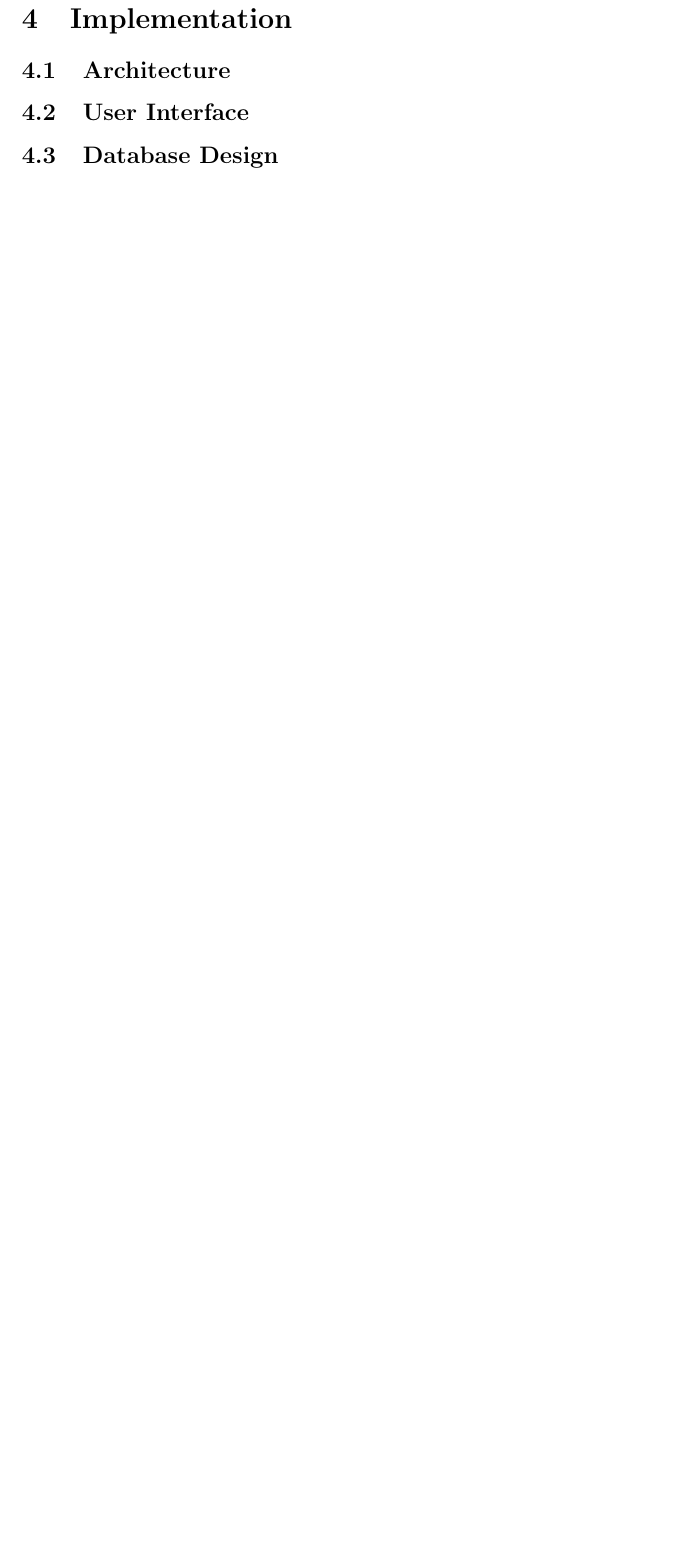
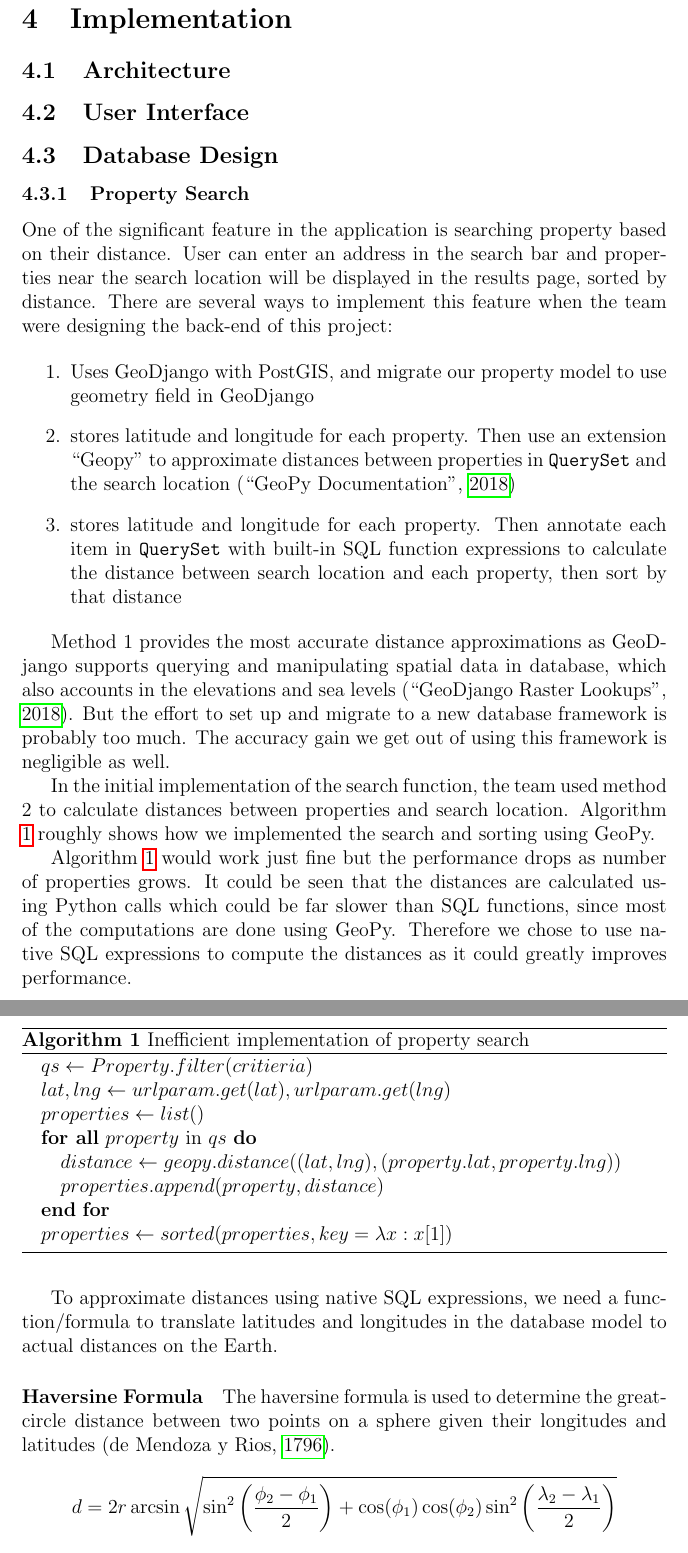
Before and after one commit to lamcw/localhost, a LaTeX document (docs/report/report.tex, which reads docs/report/report.bib, docs/report/sections/implementation.tex): part of page 11 of 26 before the commit and two parts of pages 11 and 12 of 28 after it, the two joined at a grey line, cut so that both start at the same text, the shorter picture padded with empty space. Compiled offline with pdfLaTeX.

Commit message:
Added search methods comparison
Signed-off-by: lamcw <thomas@lamcw.com>

```diff
--- a/docs/report/report.bib
+++ b/docs/report/report.bib
@@ -102,0 +107,4 @@
+	year={1796},
+	month={12},
+	date={22},
+	author={Don Josef de Mendoza y Rios},
@@ -102,0 +117 @@
+	year={2018},
@@ -102,0 +123,3 @@
+	year={2018},
+	url={https://docs.djangoproject.com/en/2.1/ref/contrib/gis/db-api/#raster-lookups},
+}
--- a/docs/report/report.tex
+++ b/docs/report/report.tex
@@ -2,6 +2,8 @@
 
 \usepackage[style=apa,backend=biber]{biblatex}
 \usepackage{amsmath}
+\usepackage{algorithm}
+\usepackage{algorithmic}
 \usepackage{graphicx}
 \usepackage{hyperref}
 \usepackage{listings}
--- a/docs/report/sections/implementation.tex
+++ b/docs/report/sections/implementation.tex
@@ -2,3 +2,65 @@
 \subsection{Architecture}
 \subsection{User Interface}
 \subsection{Database Design}
+\subsubsection{Property Search}
+One of the significant feature in the application is searching property based on
+their distance. User can enter an address in the search bar and properties
+near the search location will be displayed in the results page, sorted by
+distance. There are several ways to implement this feature when the team were
+designing the back-end of this project:
+
+\begin{enumerate}
+  \item Uses GeoDjango with PostGIS, and migrate our property model to use
+    geometry field in GeoDjango
+  \item stores latitude and longitude for each property. Then use an extension
+    ``Geopy'' to approximate distances between properties in \texttt{QuerySet}
+    and the search location~\parencite{geopy-doc}
+  \item stores latitude and longitude for each property. Then annotate each item
+    in \texttt{QuerySet} with built-in SQL function expressions to calculate the
+    distance between search location and each property, then sort by that
+    distance
+\end{enumerate}
+
+Method 1 provides the most accurate distance approximations as GeoDjango supports
+querying and manipulating spatial data in database, which also accounts in the
+elevations and sea levels~\parencite{geodjango-raster-lookups}. But the effort to
+set up and migrate to a new database framework is probably too much. The
+accuracy gain we get out of using this framework is negligible as well.
+
+In the initial implementation of the search function, the team used method 2 to
+calculate distances between properties and search location. Algorithm
+\ref{alg:geopy-search} roughly shows how we implemented the search and sorting
+using GeoPy.
+
+\begin{algorithm}
+  \caption{Inefficient implementation of property search}\label{alg:geopy-search}
+  \begin{algorithmic}
+    \STATE $qs\gets Property.filter(critieria)$
+    \STATE $lat, lng\gets urlparam.get(lat), urlparam.get(lng)$
+    \STATE $properties\gets list()$
+    \FORALL{$property$ in $qs$}
+    \STATE $distance\gets geopy.distance((lat, lng), (property.lat, property.lng))$
+    \STATE $properties.append(property, distance)$
+    \ENDFOR
+    \STATE $properties\gets sorted(properties, key=\lambda x: x[1])$
+  \end{algorithmic}
+\end{algorithm}
+
+Algorithm \ref{alg:geopy-search} would work just fine but the performance drops
+as number of properties grows. It could be seen that the distances are
+calculated using Python calls which could be far slower than SQL functions,
+since most of the computations are done using GeoPy. Therefore we chose to use
+native SQL expressions to compute the distances as it could greatly improves
+performance.
+
+To approximate distances using native SQL expressions, we need a
+function/formula to translate latitudes and longitudes in the database model to
+actual distances on the Earth.
+
+\paragraph{Haversine Formula}\label{eq:haversine}
+The haversine formula is used to determine the great-circle distance between two
+points on a sphere given their longitudes and
+latitudes~\parencite{haversine-formula}.
+\[
+  d = 2r\arcsin{\sqrt{\sin^2\left(\frac{\phi_2 - \phi_1}{2}\right) +
+      \cos(\phi_1)\cos(\phi_2)\sin^2\left(\frac{\lambda_2 - \lambda_1}{2}\right)}}
```
Also changed, not shown: docs/report/sections/dependencies.tex (+12 -12 lines), docs/report/sections/manual.tex (+1 -1 lines), docs/proposal/proposal.pdf (deleted), docs/report/report.bib (15 more changed lines), docs/report/sections/implementation.tex (16 more changed lines).
